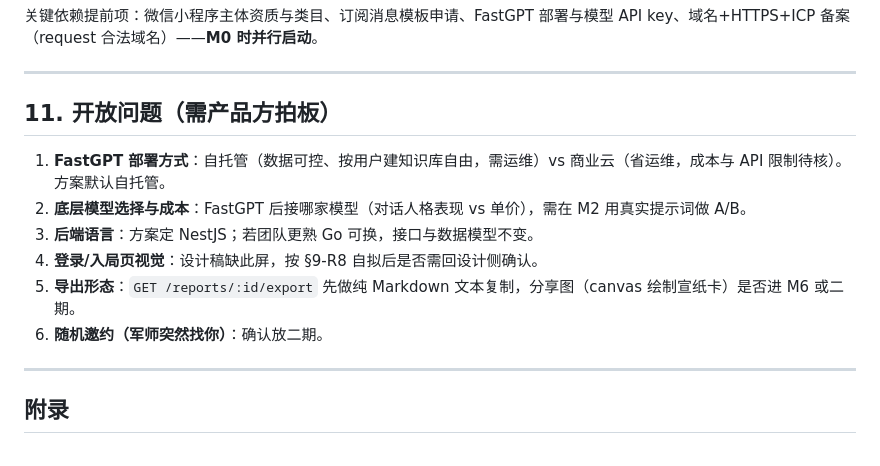
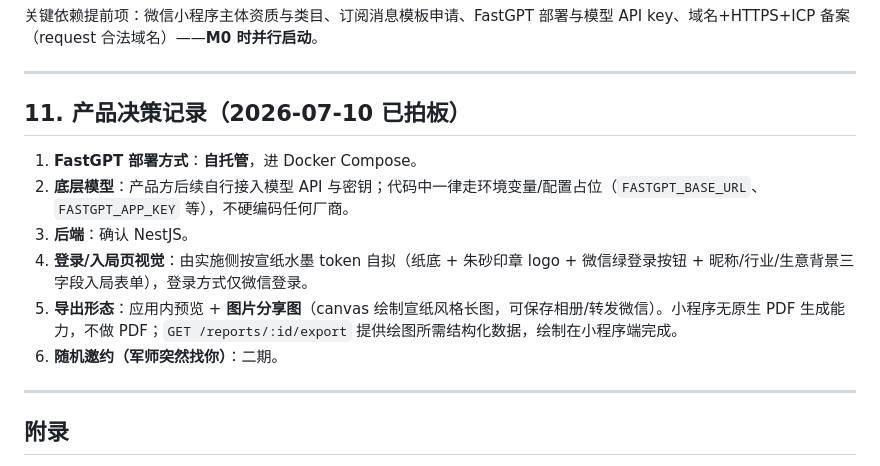
Before and after one commit to pokocat/mino, a Markdown page: docs/plan/V3-设计与规划方案.md, the part around the change. Drawn GitHub-style.

Commit message:
docs: 记录产品决策（FastGPT 自托管 / 微信登录 / 图片分享图导出 / 随机邀约二期）
Co-Authored-By: Claude Fable 5 <noreply@anthropic.com>
Claude-Session: https://claude.ai/code/session_01Dpw4zDbaL6dY3yMwrWKTzz

```diff
--- a/docs/plan/V3-设计与规划方案.md
+++ b/docs/plan/V3-设计与规划方案.md
@@ -282,14 +282,14 @@ custom-tab-bar/              自定义 tabBar（2 tab，激活 #B23A2E）
 
 ---
 
-## 11. 开放问题（需产品方拍板）
+## 11. 产品决策记录（2026-07-10 已拍板）
 
-1. **FastGPT 部署方式**：自托管（数据可控、按用户建知识库自由，需运维）vs 商业云（省运维，成本与 API 限制待核）。方案默认自托管。
-2. **底层模型选择与成本**：FastGPT 后接哪家模型（对话人格表现 vs 单价），需在 M2 用真实提示词做 A/B。
-3. **后端语言**：方案定 NestJS；若团队更熟 Go 可换，接口与数据模型不变。
-4. **登录/入局页视觉**：设计稿缺此屏，按 §9-R8 自拟后是否需回设计侧确认。
-5. **导出形态**：`GET /reports/:id/export` 先做纯 Markdown 文本复制，分享图（canvas 绘制宣纸卡）是否进 M6 或二期。
-6. **随机邀约（军师突然找你）**：确认放二期。
+1. **FastGPT 部署方式**：**自托管**，进 Docker Compose。
+2. **底层模型**：产品方后续自行接入模型 API 与密钥；代码中一律走环境变量/配置占位（`FASTGPT_BASE_URL`、`FASTGPT_APP_KEY` 等），不硬编码任何厂商。
+3. **后端**：确认 NestJS。
+4. **登录/入局页视觉**：由实施侧按宣纸水墨 token 自拟（纸底 + 朱砂印章 logo + 微信绿登录按钮 + 昵称/行业/生意背景三字段入局表单），登录方式仅微信登录。
+5. **导出形态**：应用内预览 + **图片分享图**（canvas 绘制宣纸风格长图，可保存相册/转发微信）。小程序无原生 PDF 生成能力，不做 PDF；`GET /reports/:id/export` 提供绘图所需结构化数据，绘制在小程序端完成。
+6. **随机邀约（军师突然找你）**：二期。
 
 ---
 
```
